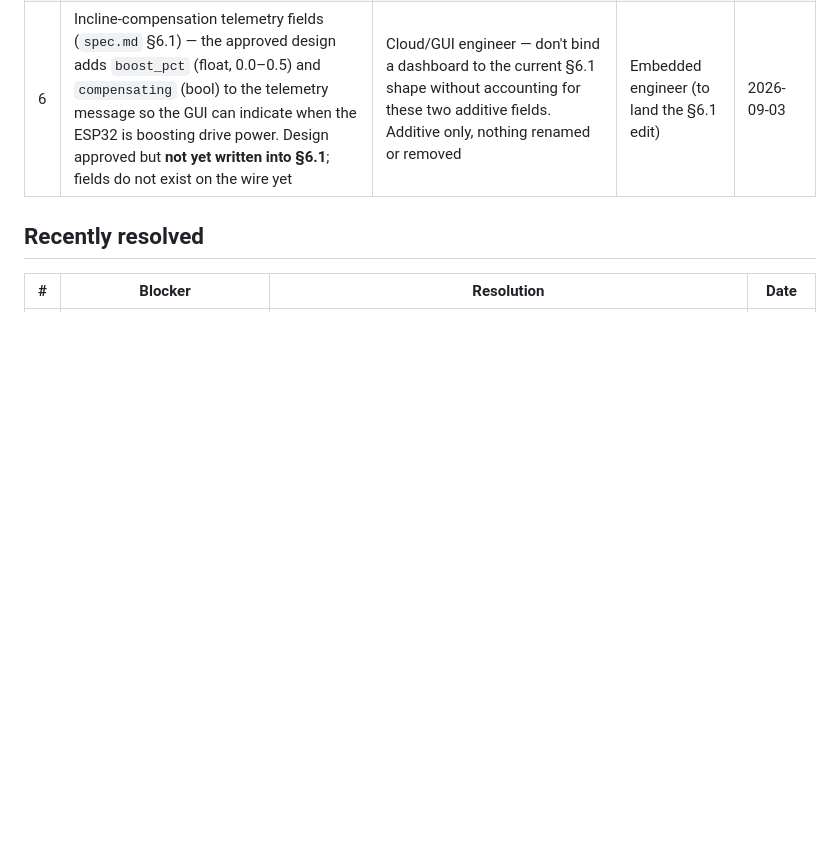
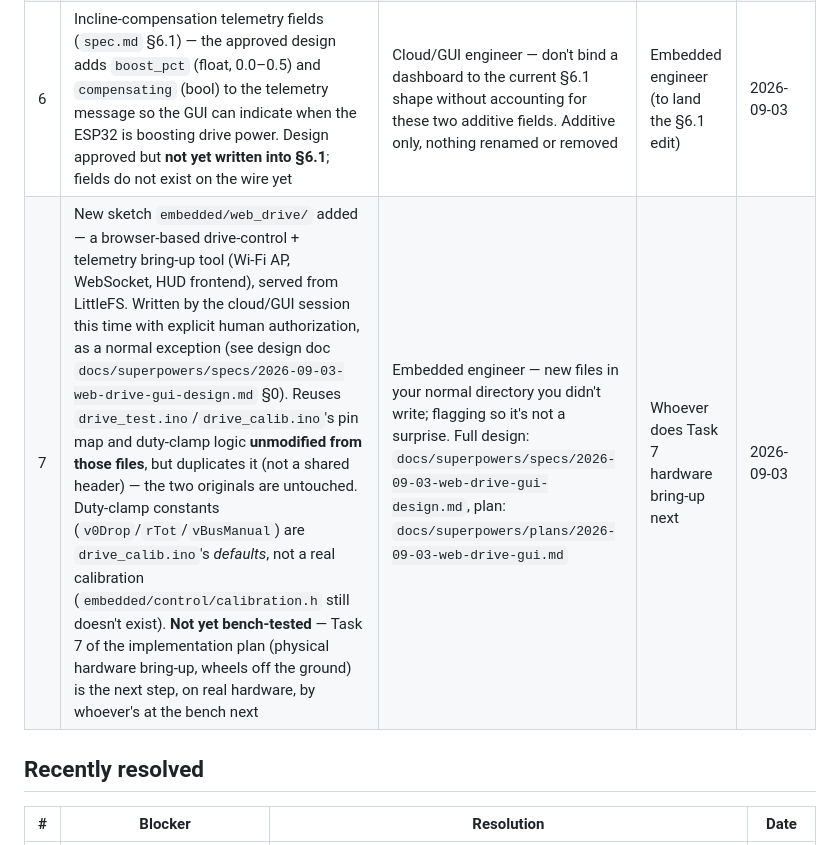
Before and after one commit to samay312006/cad_project, a Markdown page: UPDATES.md, the part around the change. GitHub-like rendering; blank space fills up the shorter version.

Commit message:
Note new embedded/web_drive/ sketch in UPDATES.md for the embedded engineer
Cross-boundary work (explicitly authorized this session) landed new files
in the embedded engineer's normal directory; flagging it rather than
letting it be a surprise, and noting Task 7 hardware bring-up is still
outstanding.

Co-Authored-By: Claude Sonnet 5 <noreply@anthropic.com>
Claude-Session: https://claude.ai/code/session_0155cMkAGcZZq1VEFfGUp2Eh

```diff
--- a/UPDATES.md
+++ b/UPDATES.md
@@ -10,6 +10,7 @@ discussion log — details belong in `spec.md`/`plan.md` or your own commits/PRs
 | 3 | Single-point range sensor + servo BOM (`[TBD]` in spec) not chosen — sensor sample time and servo slew speed are unknown, so achievable scan rate/resolution is unknown | Both — embedded can't finalize driver/timing code; cloud/GUI can't set realistic SLAM Toolbox scan-rate expectations or Follow-me acceptance criteria (`spec.md` §8 Follow-me/SLAM rows are explicitly left open pending this) | Human (BOM decision) | 2026-08-27 |
 | 4 | MQTT broker TLS/auth credential format for EC2 (`plan.md` 2b.3) not yet defined | Cloud/GUI engineer only, not a cross-blocker yet — flagged so it doesn't get skipped before 2c integration | Cloud/GUI engineer | 2026-08-27 |
 | 6 | Incline-compensation telemetry fields (`spec.md` §6.1) — the approved design adds `boost_pct` (float, 0.0–0.5) and `compensating` (bool) to the telemetry message so the GUI can indicate when the ESP32 is boosting drive power. Design approved but **not yet written into §6.1**; fields do not exist on the wire yet | Cloud/GUI engineer — don't bind a dashboard to the current §6.1 shape without accounting for these two additive fields. Additive only, nothing renamed or removed | Embedded engineer (to land the §6.1 edit) | 2026-09-03 |
+| 7 | New sketch `embedded/web_drive/` added — a browser-based drive-control + telemetry bring-up tool (Wi-Fi AP, WebSocket, HUD frontend), served from LittleFS. Written by the cloud/GUI session this time with explicit human authorization, as a normal exception (see design doc `docs/superpowers/specs/2026-09-03-web-drive-gui-design.md` §0). Reuses `drive_test.ino`/`drive_calib.ino`'s pin map and duty-clamp logic **unmodified from those files**, but duplicates it (not a shared header) — the two originals are untouched. Duty-clamp constants (`v0Drop`/`rTot`/`vBusManual`) are `drive_calib.ino`'s *defaults*, not a real calibration (`embedded/control/calibration.h` still doesn't exist). **Not yet bench-tested** — Task 7 of the implementation plan (physical hardware bring-up, wheels off the ground) is the next step, on real hardware, by whoever's at the bench next | Embedded engineer — new files in your normal directory you didn't write; flagging so it's not a surprise. Full design: `docs/superpowers/specs/2026-09-03-web-drive-gui-design.md`, plan: `docs/superpowers/plans/2026-09-03-web-drive-gui.md` | Whoever does Task 7 hardware bring-up next | 2026-09-03 |
 
 ## Recently resolved
 
```
